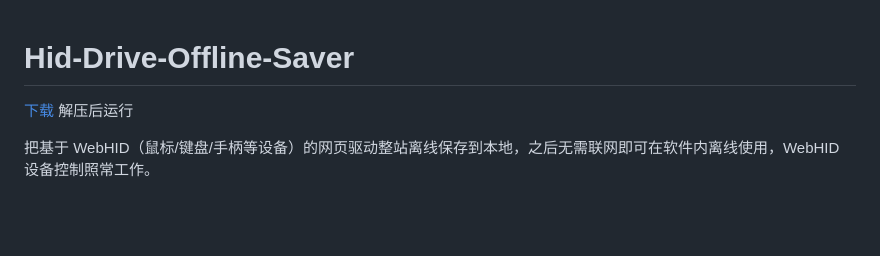
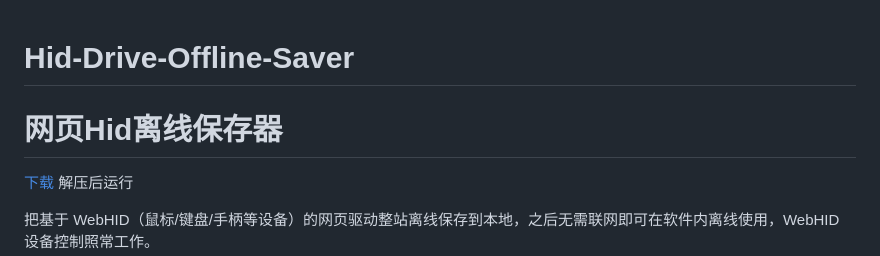
Before and after one commit to Carteahere/Hid-Drive-Offline-Saver, a Markdown page: README.md, the part around the change. GitHub-like rendering; blank space fills up the shorter version.

```diff
--- a/README.md
+++ b/README.md
@@ -1,4 +1,5 @@
 # Hid-Drive-Offline-Saver
+# 网页Hid离线保存器
 
 [下载](https://github.com/SadYuyuko/Hid-Drive-Offline-Saver/releases/download/v1.0.0/Hid-Drive-Offline-Saver-win32-x64.zip) 解压后运行
 
```
